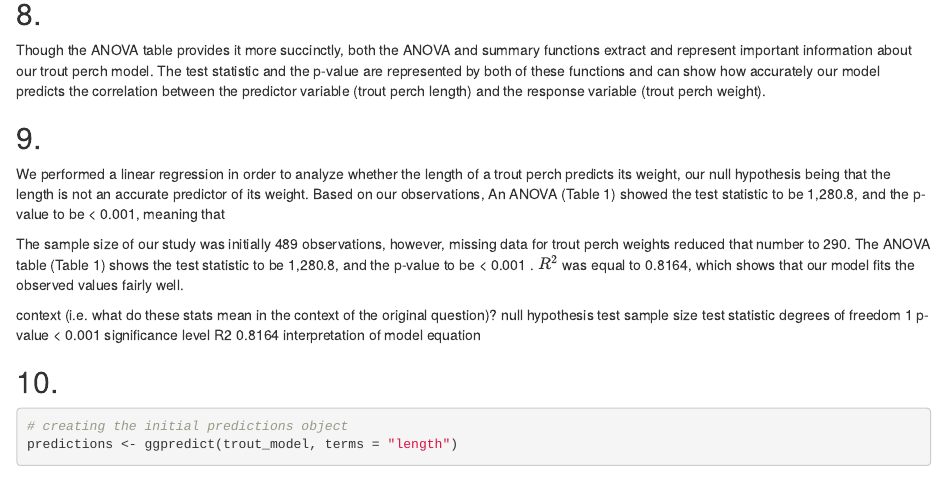
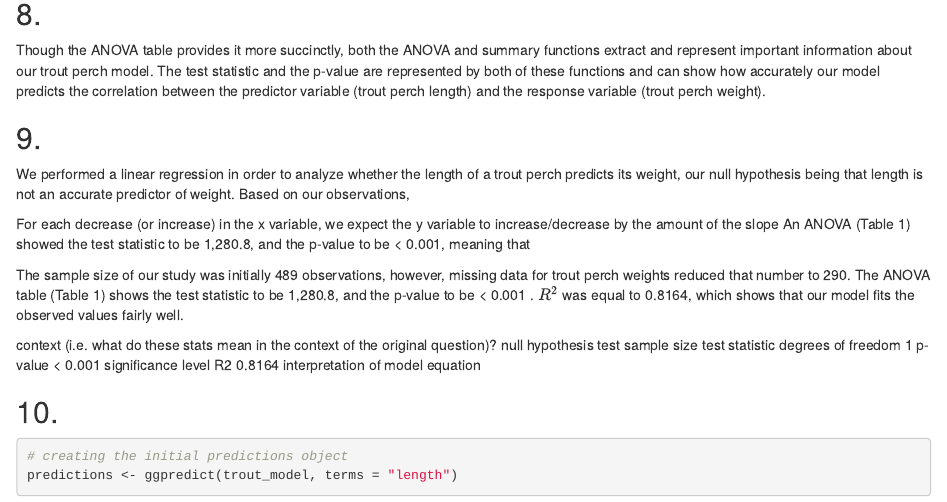
Before and after one commit to katelyn-rose/ENVS-193DS_homework-04_miller-katie, an R Markdown document (code/HW-04.Rmd): the page in a window 1100 px wide, from 2730 px down. Rendered offline with R 4.5, knitr and Pandoc, with nearby package versions; drawn as R Markdown's standard HTML page in place of the format the file asks for; some code elsewhere in the file could not run offline.

```diff
--- a/code/HW-04.Rmd
+++ b/code/HW-04.Rmd
@@ -138,7 +138,9 @@
 
 ## 9.
 
-We performed a linear regression in order to analyze whether the length of a trout perch predicts its weight, our null hypothesis being that the length is not an accurate predictor of its weight. Based on our observations,
+We performed a linear regression in order to analyze whether the length of a trout perch predicts its weight, our null hypothesis being that length is not an accurate predictor of weight. Based on our observations,
+
+For each decrease (or increase) in the x variable, we expect the y variable to increase/decrease by the amount of the slope
 An ANOVA (Table 1) showed the test statistic to be 1,280.8, and the p-value to be < 0.001, meaning that
 
 The sample size of our study was initially 489 observations, however, missing data for trout perch weights reduced that number to 290. The ANOVA table (Table 1) shows the test statistic to be 1,280.8, and the p-value to be < 0.001 . $R^2$ was equal to 0.8164, which shows that our model fits the observed values fairly well.
```
Also changed, not shown: 1 other file.
